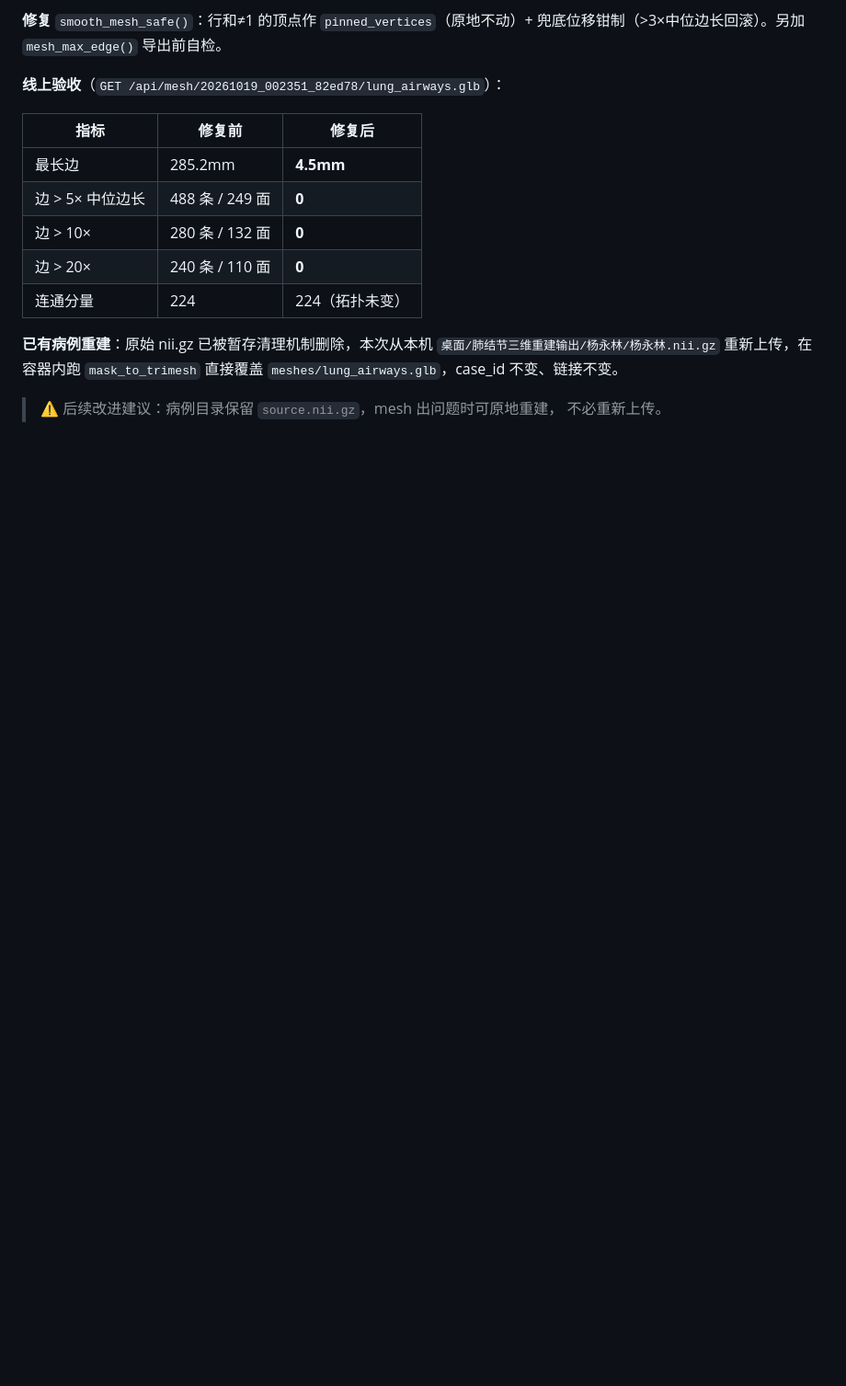
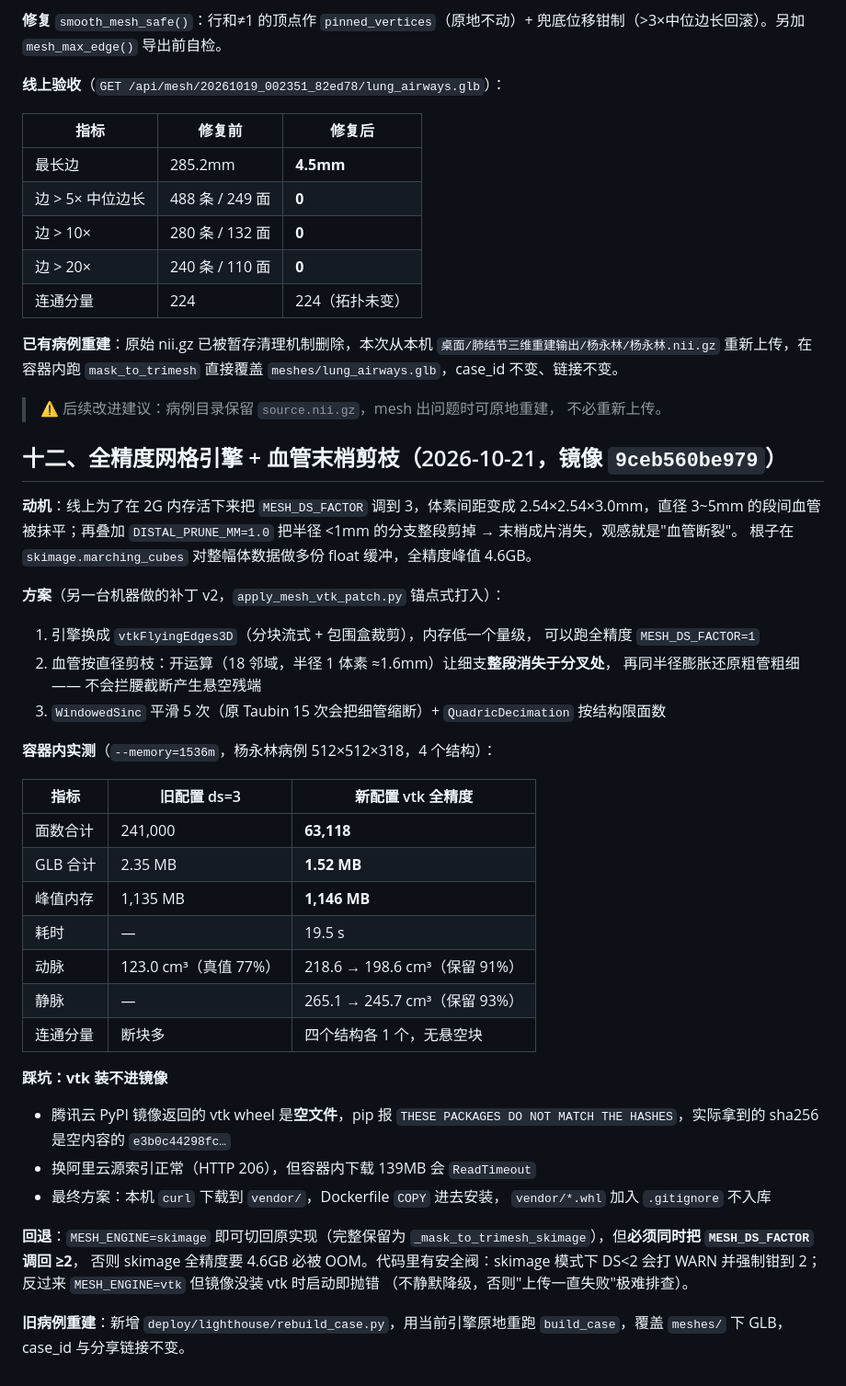
Before and after one commit to wanglv1999/lung3d, a Markdown page: deploy/上线记录_轻量迁移_20261018.md, the part around the change. Shown at 92% size. Rendered like a GitHub page; blank space fills up the shorter version.

Commit message:
docs(deploy): 补记 VTK 全精度引擎上线验收（e31784667a6c）
容器内实测（--memory=1536m）：面数 241k->63k、GLB 2.35MB->1.52MB、
峰值 1.006GiB/1.5GiB；动脉 218.6->198.6cm³（保留 91%）、静脉 265.1->245.7（93%）。
记录 vtk 装不进镜像的两个坑（腾讯云返回空文件、阿里云容器内超时）与回退方法。

```diff
--- a/deploy/上线记录_轻量迁移_20261018.md
+++ b/deploy/上线记录_轻量迁移_20261018.md
@@ -199,3 +199,48 @@ HTTP/1.1 200  Content-Type: image/jpeg  x-wxacode-mode: unlimited  99151 bytes
 
 > ⚠️ 后续改进建议：病例目录保留 `source.nii.gz`，mesh 出问题时可原地重建，
 > 不必重新上传。
+
+## 十二、全精度网格引擎 + 血管末梢剪枝（2026-10-21，镜像 `9ceb560be979`）
+
+**动机**：线上为了在 2G 内存活下来把 `MESH_DS_FACTOR` 调到 3，体素间距变成
+2.54×2.54×3.0mm，直径 3~5mm 的段间血管被抹平；再叠加 `DISTAL_PRUNE_MM=1.0`
+把半径 <1mm 的分支整段剪掉 → 末梢成片消失，观感就是"血管断裂"。
+根子在 `skimage.marching_cubes` 对整幅体数据做多份 float 缓冲，全精度峰值 4.6GB。
+
+**方案**（另一台机器做的补丁 v2，`apply_mesh_vtk_patch.py` 锚点式打入）：
+
+1. 引擎换成 `vtkFlyingEdges3D`（分块流式 + 包围盒裁剪），内存低一个量级，
+   可以跑全精度 `MESH_DS_FACTOR=1`
+2. 血管按直径剪枝：开运算（18 邻域，半径 1 体素 ≈1.6mm）让细支**整段消失于分叉处**，
+   再同半径膨胀还原粗管粗细 —— 不会拦腰截断产生悬空残端
+3. `WindowedSinc` 平滑 5 次（原 Taubin 15 次会把细管缩断）+ `QuadricDecimation` 按结构限面数
+
+**容器内实测**（`--memory=1536m`，杨永林病例 512×512×318，4 个结构）：
+
+| 指标 | 旧配置 ds=3 | 新配置 vtk 全精度 |
+|---|---|---|
+| 面数合计 | 241,000 | **63,118** |
+| GLB 合计 | 2.35 MB | **1.52 MB** |
+| 峰值内存 | 1,135 MB | **1,146 MB** |
+| 耗时 | — | 19.5 s |
+| 动脉 | 123.0 cm³（真值 77%） | 218.6 → 198.6 cm³（保留 91%） |
+| 静脉 | — | 265.1 → 245.7 cm³（保留 93%） |
+| 连通分量 | 断块多 | 四个结构各 1 个，无悬空块 |
+
+**踩坑：vtk 装不进镜像**
+
+- 腾讯云 PyPI 镜像返回的 vtk wheel 是**空文件**，pip 报
+  `THESE PACKAGES DO NOT MATCH THE HASHES`，实际拿到的 sha256 是空内容的
+  `e3b0c44298fc…`
+- 换阿里云源索引正常（HTTP 206），但容器内下载 139MB 会 `ReadTimeout`
+- 最终方案：本机 `curl` 下载到 `vendor/`，Dockerfile `COPY` 进去安装，
+  `vendor/*.whl` 加入 `.gitignore` 不入库
+
+**回退**：`MESH_ENGINE=skimage` 即可切回原实现（完整保留为
+`_mask_to_trimesh_skimage`），但**必须同时把 `MESH_DS_FACTOR` 调回 ≥2**，
+否则 skimage 全精度要 4.6GB 必被 OOM。代码里有安全阀：skimage 模式下 DS<2
+会打 WARN 并强制钳到 2；反过来 `MESH_ENGINE=vtk` 但镜像没装 vtk 时启动即抛错
+（不静默降级，否则"上传一直失败"极难排查）。
+
+**旧病例重建**：新增 `deploy/lighthouse/rebuild_case.py`，用当前引擎原地重跑
+`build_case`，覆盖 `meshes/` 下 GLB，case_id 与分享链接不变。
```
